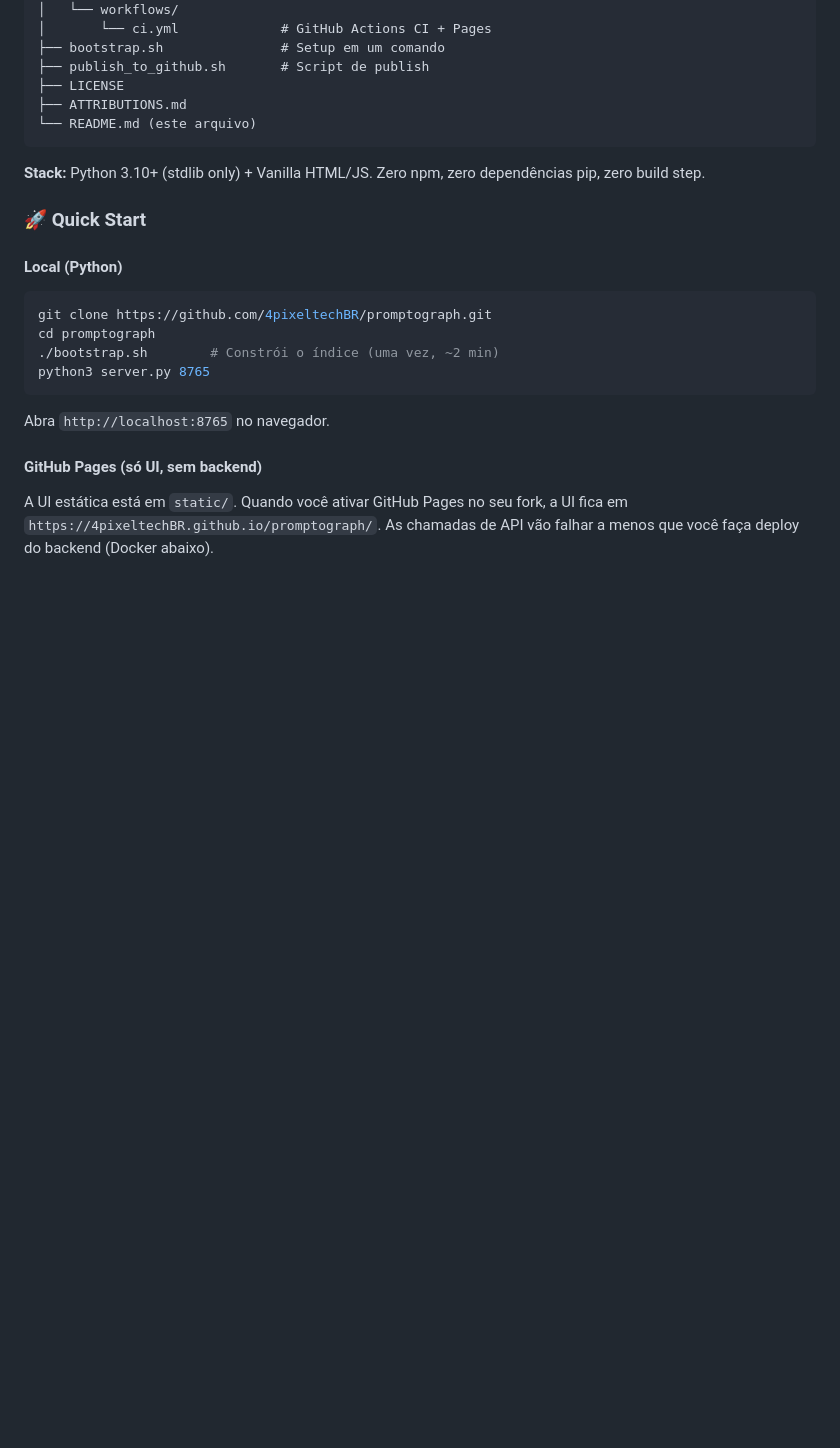
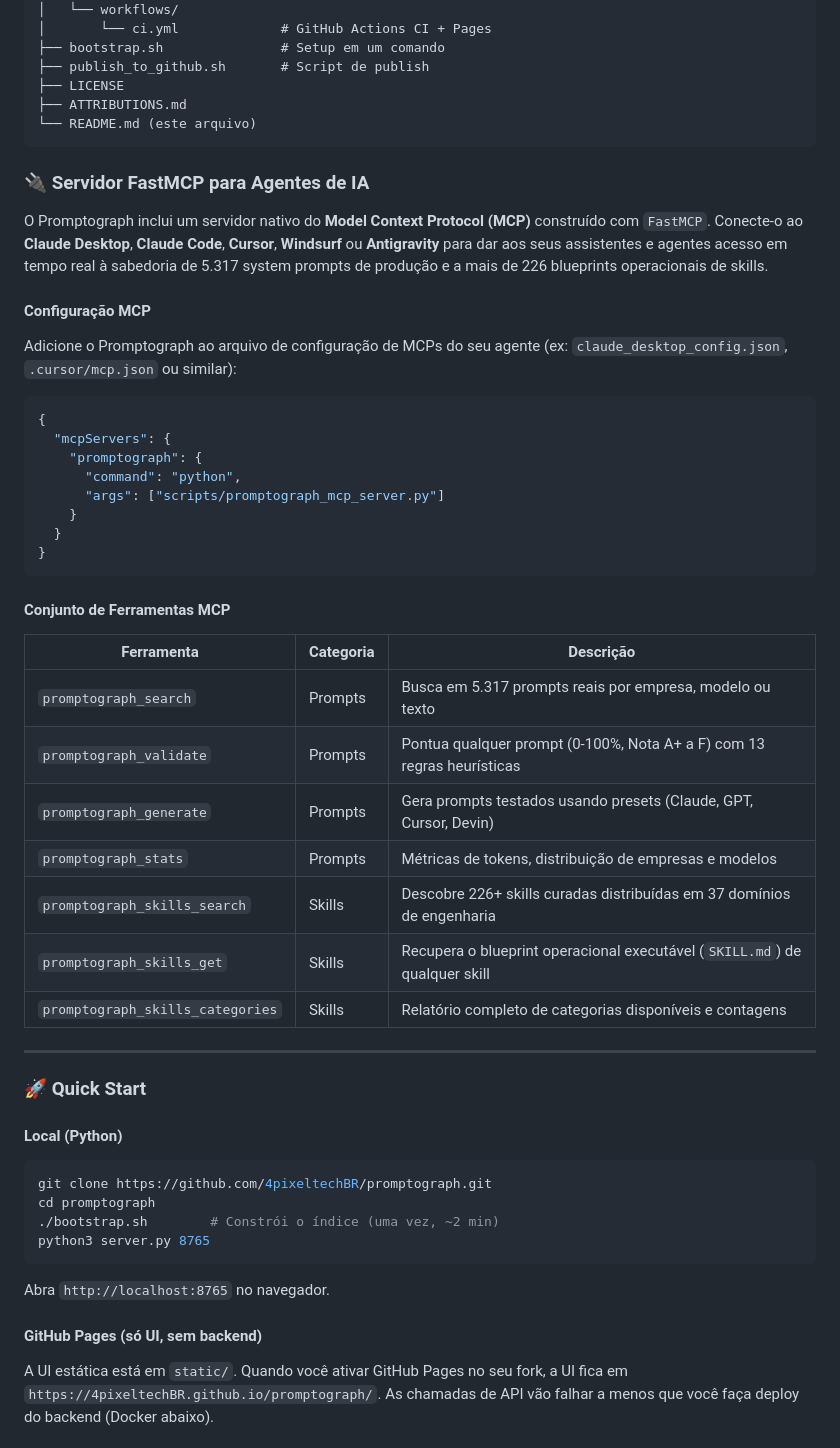
Before and after one commit to 4pixeltechBR/promptograph, a Markdown page: README.md, the part around one of its changes. GitHub-like rendering; blank space fills up the shorter version.

Commit message:
docs: update bilingual README with FastMCP Server and Skills Registry guides

````diff
--- a/README.md
+++ b/README.md
@@ -375,8 +380,38 @@ promptograph/
 └── README.md (este arquivo)
 ```
 
-**Stack:** Python 3.10+ (stdlib only) + Vanilla HTML/JS. Zero npm, zero
-dependências pip, zero build step.
+### 🔌 Servidor FastMCP para Agentes de IA
+
+O Promptograph inclui um servidor nativo do **Model Context Protocol (MCP)** construído com `FastMCP`. Conecte-o ao **Claude Desktop**, **Claude Code**, **Cursor**, **Windsurf** ou **Antigravity** para dar aos seus assistentes e agentes acesso em tempo real à sabedoria de 5.317 system prompts de produção e a mais de 226 blueprints operacionais de skills.
+
+#### Configuração MCP
+
+Adicione o Promptograph ao arquivo de configuração de MCPs do seu agente (ex: `claude_desktop_config.json`, `.cursor/mcp.json` ou similar):
+
+```json
+{
+  "mcpServers": {
+    "promptograph": {
+      "command": "python",
+      "args": ["scripts/promptograph_mcp_server.py"]
+    }
+  }
+}
+```
+
+#### Conjunto de Ferramentas MCP
+
+| Ferramenta | Categoria | Descrição |
+|---|---|---|
+| `promptograph_search` | Prompts | Busca em 5.317 prompts reais por empresa, modelo ou texto |
+| `promptograph_validate` | Prompts | Pontua qualquer prompt (0-100%, Nota A+ a F) com 13 regras heurísticas |
+| `promptograph_generate` | Prompts | Gera prompts testados usando presets (Claude, GPT, Cursor, Devin) |
+| `promptograph_stats` | Prompts | Métricas de tokens, distribuição de empresas e modelos |
+| `promptograph_skills_search` | Skills | Descobre 226+ skills curadas distribuídas em 37 domínios de engenharia |
+| `promptograph_skills_get` | Skills | Recupera o blueprint operacional executável (`SKILL.md`) de qualquer skill |
+| `promptograph_skills_categories`| Skills | Relatório completo de categorias disponíveis e contagens |
+
+---
 
 ### 🚀 Quick Start
 
````
Also changed, not shown: other parts of README.md (+24 -14 lines).
